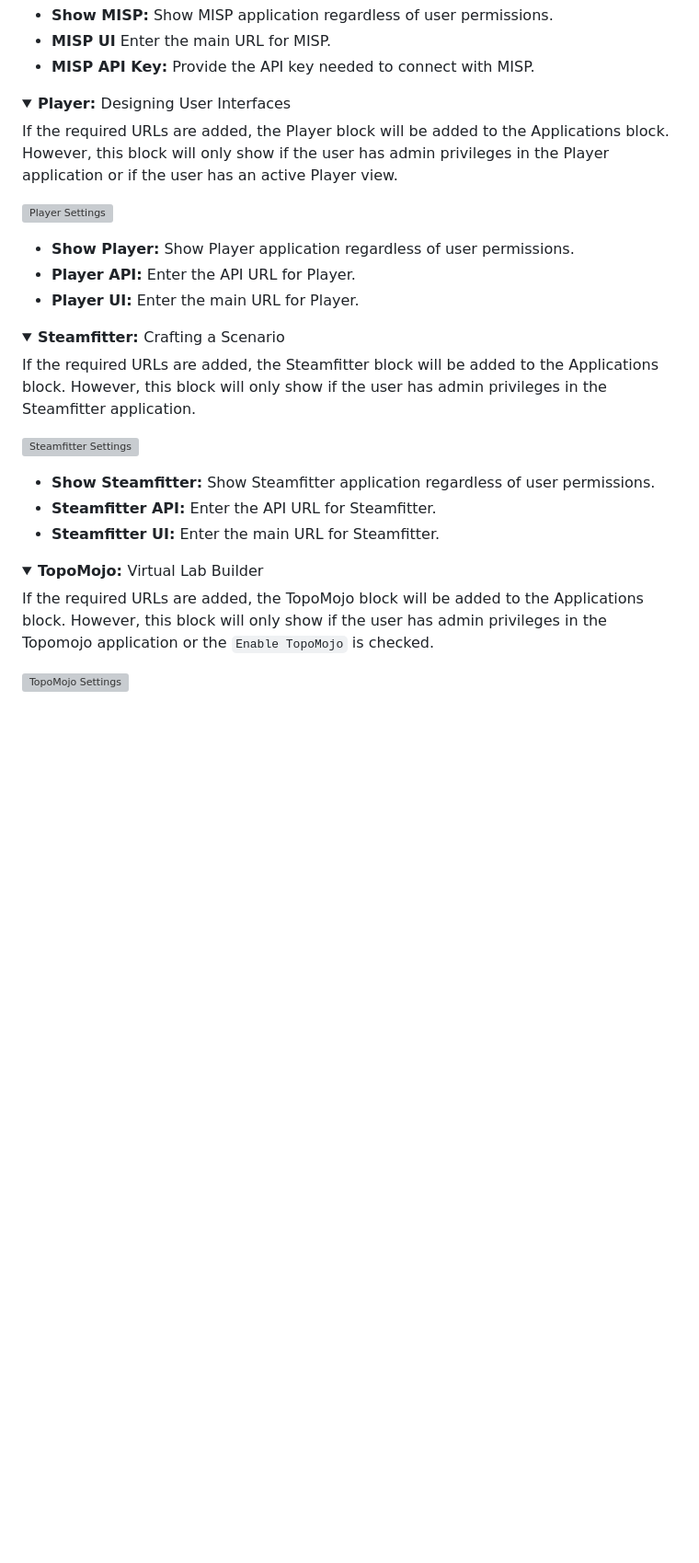
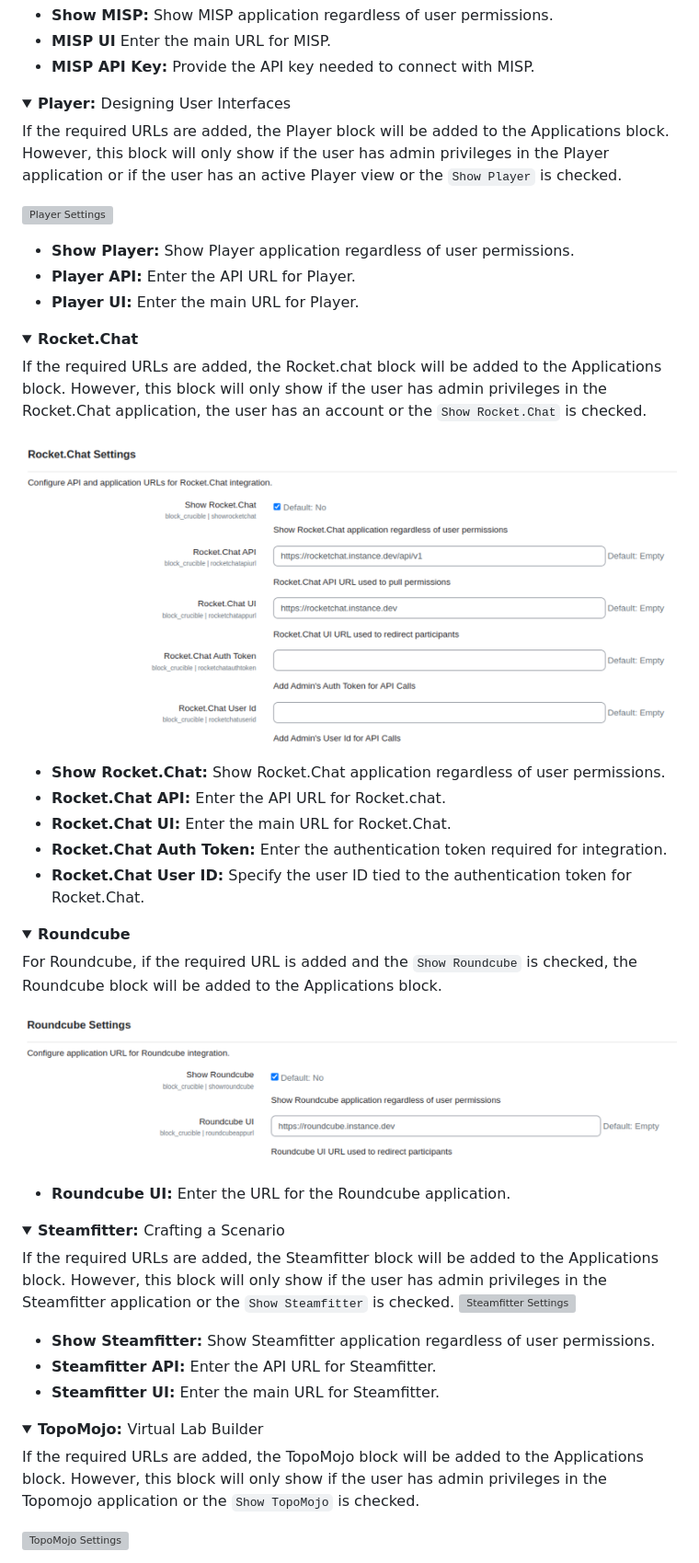
Before and after one commit to cmu-sei/moodle-block_crucible, a Markdown page: README.md, the part around one of its changes. Shown at 92% size. Rendered like a GitHub page; pictures changed too: img/rocketchat-settings.png (added), img/roundcube-settings.png (added); folded sections open; blank space fills up the shorter version; grey boxes are pictures that could not be loaded.

Commit message:
Restructuring comm apps logic and readme

```diff
--- a/README.md
+++ b/README.md
@@ -259,7 +259,7 @@ If the required URLs are added, the MISP block will be added to the Applications
 <details>
 <summary><strong>Player: </strong>Designing User Interfaces</summary>
 
-If the required URLs are added, the Player block will be added to the Applications block. However, this block will only show if the user has admin privileges in the Player application or if the user has an active Player view.
+If the required URLs are added, the Player block will be added to the Applications block. However, this block will only show if the user has admin privileges in the Player application or if the user has an active Player view or the `Show Player` is checked.
 
 ![Player Settings](img/player-settings.png)
 
@@ -269,10 +269,33 @@ If the required URLs are added, the Player block will be added to the Applicatio
 </details>
 
 <details>
+<summary><strong>Rocket.Chat</strong></summary>
+
+If the required URLs are added, the Rocket.chat block will be added to the Applications block. However, this block will only show if the user has admin privileges in the Rocket.Chat application, the user has an account or the `Show Rocket.Chat` is checked.
+
+![Rocketchat Settings](img/rocketchat-settings.png)
+
+- **Show Rocket.Chat:** Show Rocket.Chat application regardless of user permissions.
+- **Rocket.Chat API:** Enter the API URL for Rocket.chat.
+- **Rocket.Chat UI:** Enter the main URL for Rocket.Chat.
+- **Rocket.Chat Auth Token:** Enter the authentication token required for integration.
+- **Rocket.Chat User ID:** Specify the user ID tied to the authentication token for Rocket.Chat.
+</details>
+
+<details>
+<summary><strong>Roundcube</strong></summary>
+
+For Roundcube, if the required URL is added and the `Show Roundcube` is checked, the Roundcube block will be added to the Applications block.
+
+![Roundcube Settings](img/roundcube-settings.png)
+
+- **Roundcube UI:** Enter the URL for the Roundcube application.
+</details>
+
+<details>
 <summary><strong>Steamfitter: </strong>Crafting a Scenario</summary>
 
-If the required URLs are added, the Steamfitter block will be added to the Applications block. However, this block will only show if the user has admin privileges in the Steamfitter application.
-
+If the required URLs are added, the Steamfitter block will be added to the Applications block. However, this block will only show if the user has admin privileges in the Steamfitter application or the `Show Steamfitter` is checked.
 ![Steamfitter Settings](img/steamfitter-settings.png)
 
 - **Show Steamfitter:** Show Steamfitter application regardless of user permissions.
@@ -283,7 +306,7 @@ If the required URLs are added, the Steamfitter block will be added to the Appli
 <details>
 <summary><strong>TopoMojo: </strong>Virtual Lab Builder</summary>
 
-If the required URLs are added, the TopoMojo block will be added to the Applications block. However, this block will only show if the user has admin privileges in the Topomojo application or the `Enable TopoMojo` is checked.
+If the required URLs are added, the TopoMojo block will be added to the Applications block. However, this block will only show if the user has admin privileges in the Topomojo application or the `Show TopoMojo` is checked.
 
 ![TopoMojo Settings](img/topomojo-settings.png)
 
```
Also changed, not shown: other parts of README.md (+27 -52 lines), img/communication-settings.png (deleted), img/roundcube-rocketchat-settings.png (deleted), 3 other files.
